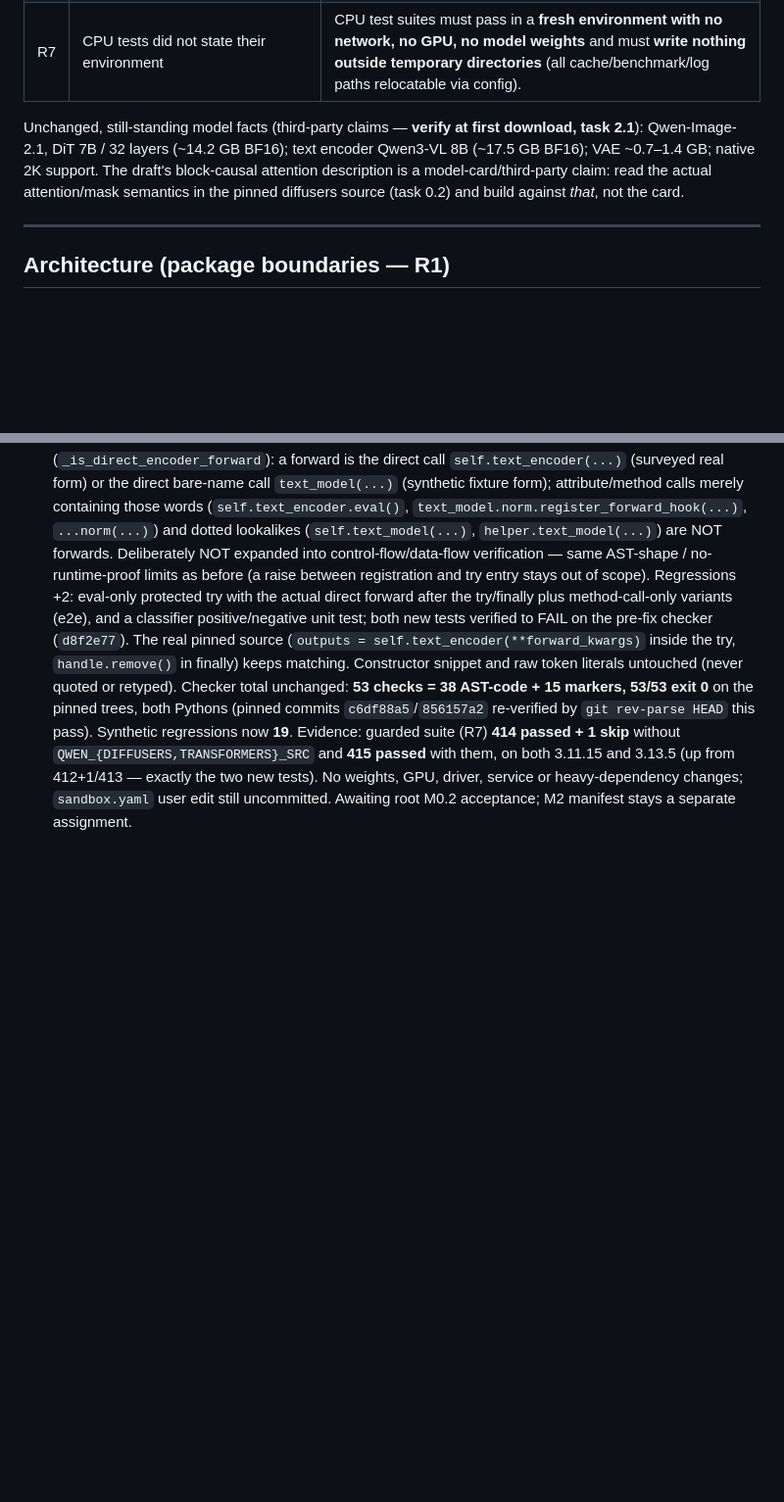
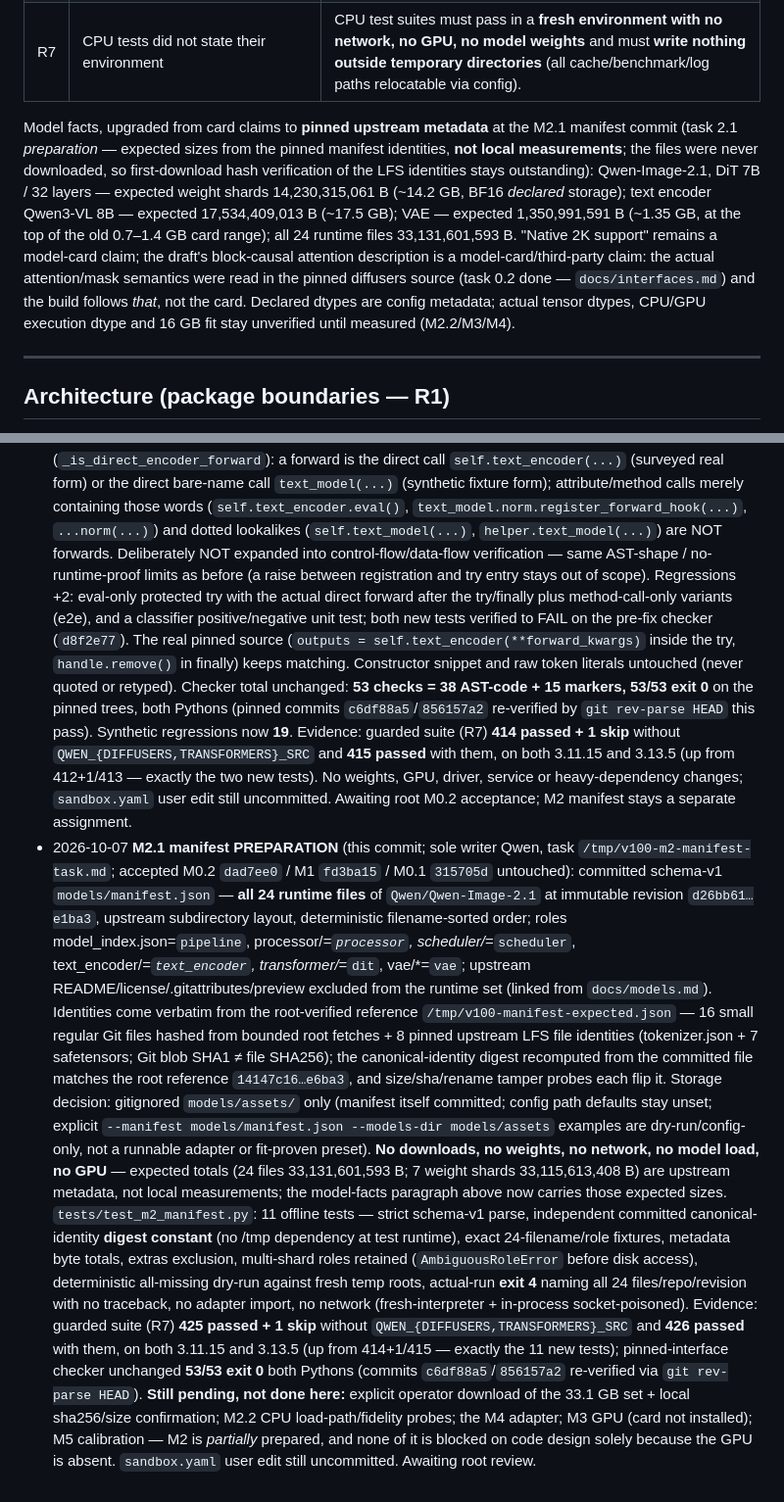
Before and after one commit to EuanWebster/v100-qwen-image, a Markdown page: PLAN.md, 2 parts joined by grey strips. Shown at 98% size. Rendered like a GitHub page; blank space fills up the shorter version.

Commit message:
M2.1 PLAN notes: model-facts paragraph upgraded to pinned expected-size metadata; honest partial-milestone execution note (manifest prep done; download/local-hash/M2.2 fidelity, M4 adapter, M3 GPU, M5 calibration pending; not blocked on code design by GPU absence)

```diff
--- a/PLAN.md
+++ b/PLAN.md
@@ -103,12 +103,20 @@ required plan corrections"); the ledger exists so nobody re-imports a dead claim
 | R6 | Benchmark output was "phase timers → benchmarks/" | **Versioned benchmark/result schemas**: per-phase wall time, peak host RSS, peak CUDA allocated/reserved *when available* (null when not — never fabricated), plus environment identifiers (torch/CUDA/driver/arch, host, python) and model identifiers (repo/revision/hash). |
 | R7 | CPU tests did not state their environment | CPU test suites must pass in a **fresh environment with no network, no GPU, no model weights** and must **write nothing outside temporary directories** (all cache/benchmark/log paths relocatable via config). |
 
-Unchanged, still-standing model facts (third-party claims — **verify at first download,
-task 2.1**): Qwen-Image-2.1, DiT 7B / 32 layers (~14.2 GB BF16); text encoder Qwen3-VL
-8B (~17.5 GB BF16); VAE ~0.7–1.4 GB; native 2K support. The draft's block-causal
-attention description is a model-card/third-party claim: read the actual attention/mask
-semantics in the pinned diffusers source (task 0.2) and build against *that*, not the
-card.
+Model facts, upgraded from card claims to **pinned upstream metadata** at the
+M2.1 manifest commit (task 2.1 *preparation* — expected sizes from the pinned
+manifest identities, **not local measurements**; the files were never
+downloaded, so first-download hash verification of the LFS identities stays
+outstanding): Qwen-Image-2.1, DiT 7B / 32 layers — expected weight shards
+14,230,315,061 B (~14.2 GB, BF16 *declared* storage); text encoder Qwen3-VL
+8B — expected 17,534,409,013 B (~17.5 GB); VAE — expected 1,350,991,591 B
+(~1.35 GB, at the top of the old 0.7–1.4 GB card range); all 24 runtime files
+33,131,601,593 B. "Native 2K support" remains a model-card claim; the draft's
+block-causal attention description is a model-card/third-party claim: the
+actual attention/mask semantics were read in the pinned diffusers source
+(task 0.2 done — `docs/interfaces.md`) and the build follows *that*, not the
+card. Declared dtypes are config metadata; actual tensor dtypes, CPU/GPU
+execution dtype and 16 GB fit stay unverified until measured (M2.2/M3/M4).
 
 ---
 
@@ -744,3 +752,42 @@ standing rule that executed plans stay honest.)*
   weights, GPU, driver, service or heavy-dependency changes; `sandbox.yaml`
   user edit still uncommitted. Awaiting root M0.2 acceptance; M2 manifest
   stays a separate assignment.
+- 2026-10-07 **M2.1 manifest PREPARATION** (this commit; sole writer Qwen, task
+  `/tmp/v100-m2-manifest-task.md`; accepted M0.2 `dad7ee0` / M1 `fd3ba15` /
+  M0.1 `315705d` untouched): committed schema-v1 `models/manifest.json` —
+  **all 24 runtime files** of `Qwen/Qwen-Image-2.1` at immutable revision
+  `d26bb61…e1ba3`, upstream subdirectory layout, deterministic filename-sorted
+  order; roles model_index.json=`pipeline`, processor/*=`processor`,
+  scheduler/*=`scheduler`, text_encoder/*=`text_encoder`, transformer/*=`dit`,
+  vae/*=`vae`; upstream README/license/.gitattributes/preview excluded from the
+  runtime set (linked from `docs/models.md`). Identities come verbatim from the
+  root-verified reference `/tmp/v100-manifest-expected.json` — 16 small regular
+  Git files hashed from bounded root fetches + 8 pinned upstream LFS file
+  identities (tokenizer.json + 7 safetensors; Git blob SHA1 ≠ file SHA256); the
+  canonical-identity digest recomputed from the committed file matches the
+  root reference `14147c16…e6ba3`, and size/sha/rename tamper probes each flip
+  it. Storage decision: gitignored `models/assets/` only (manifest itself
+  committed; config path defaults stay unset; explicit
+  `--manifest models/manifest.json --models-dir models/assets` examples are
+  dry-run/config-only, not a runnable adapter or fit-proven preset). **No
+  downloads, no weights, no network, no model load, no GPU** — expected totals
+  (24 files 33,131,601,593 B; 7 weight shards 33,115,613,408 B) are upstream
+  metadata, not local measurements; the model-facts paragraph above now carries
+  those expected sizes. `tests/test_m2_manifest.py`: 11 offline tests — strict
+  schema-v1 parse, independent committed canonical-identity **digest constant**
+  (no /tmp dependency at test runtime), exact 24-filename/role fixtures,
+  metadata byte totals, extras exclusion, multi-shard roles retained
+  (`AmbiguousRoleError` before disk access), deterministic all-missing dry-run
+  against fresh temp roots, actual-run **exit 4** naming all 24
+  files/repo/revision with no traceback, no adapter import, no network
+  (fresh-interpreter + in-process socket-poisoned). Evidence: guarded suite
+  (R7) **425 passed + 1 skip** without `QWEN_{DIFFUSERS,TRANSFORMERS}_SRC` and
+  **426 passed** with them, on both 3.11.15 and 3.13.5 (up from 414+1/415 —
+  exactly the 11 new tests); pinned-interface checker unchanged **53/53 exit
+  0** both Pythons (commits `c6df88a5`/`856157a2` re-verified via
+  `git rev-parse HEAD`). **Still pending, not done here:** explicit operator
+  download of the 33.1 GB set + local sha256/size confirmation; M2.2 CPU
+  load-path/fidelity probes; the M4 adapter; M3 GPU (card not installed); M5
+  calibration — M2 is *partially* prepared, and none of it is blocked on code
+  design solely because the GPU is absent. `sandbox.yaml` user edit still
+  uncommitted. Awaiting root review.
```
